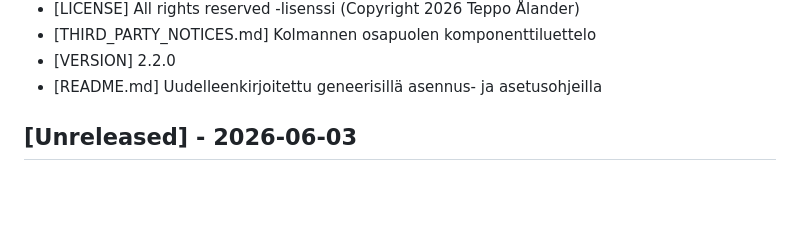
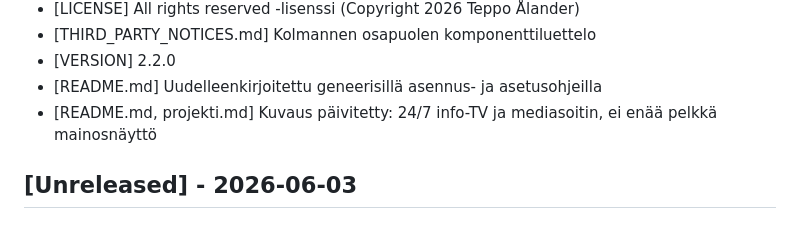
Before and after one commit to teppoaland/flowcast, a Markdown page: docs/changelog.md, the part around the change. Drawn GitHub-style; blank space fills up the shorter version.

```diff
--- a/docs/changelog.md
+++ b/docs/changelog.md
@@ -17,6 +17,7 @@
 - [THIRD_PARTY_NOTICES.md] Kolmannen osapuolen komponenttiluettelo
 - [VERSION] 2.2.0
 - [README.md] Uudelleenkirjoitettu geneerisillä asennus- ja asetusohjeilla
+- [README.md, projekti.md] Kuvaus päivitetty: 24/7 info-TV ja mediasoitin, ei enää pelkkä mainosnäyttö
 
 ## [Unreleased] - 2026-06-03
 
```
Also changed, not shown: README.md (+10 -3 lines), projekti.md (+7 -2 lines).
